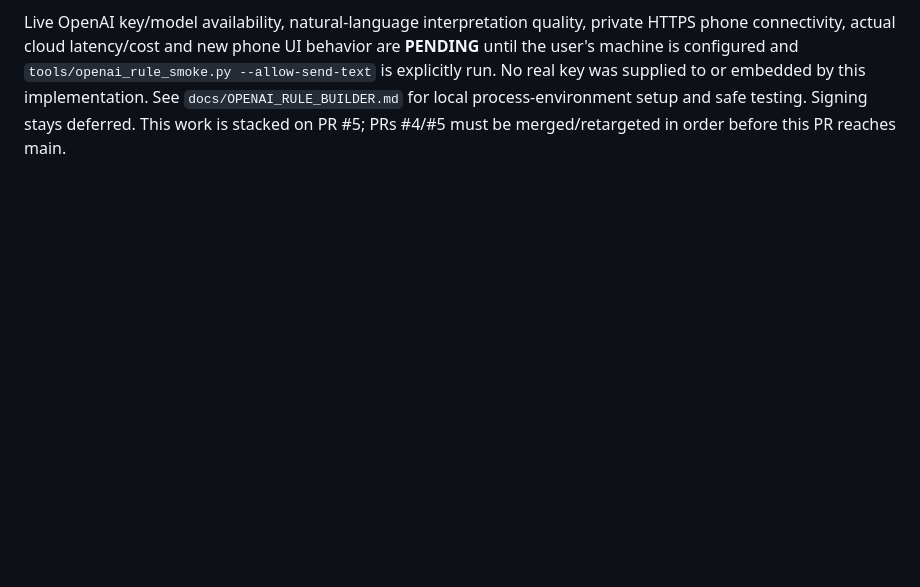
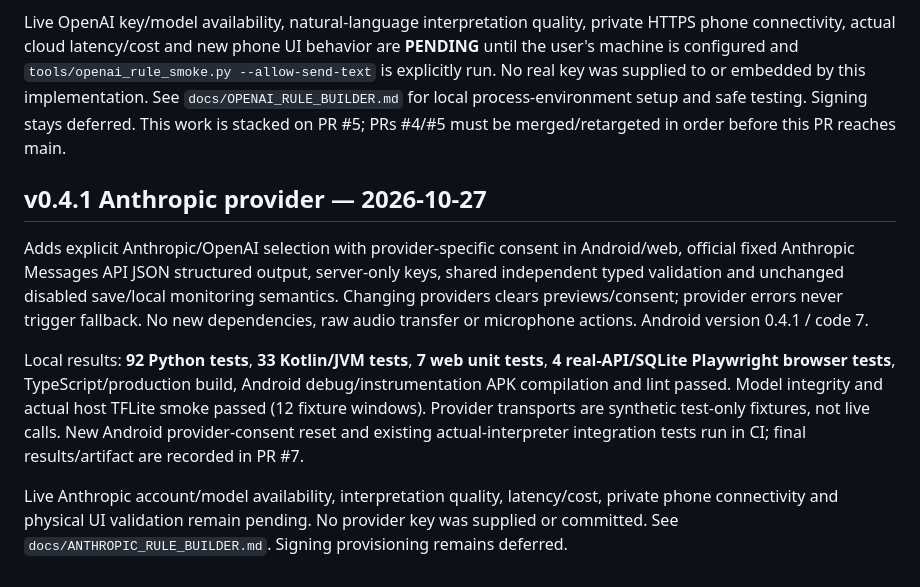
Before and after one commit to BSFEAL/aura, a Markdown page: VALIDATION.md, the part around the change. GitHub-like rendering; blank space fills up the shorter version.

Commit message:
Record Anthropic validation and remaining live-test limits

```diff
--- a/VALIDATION.md
+++ b/VALIDATION.md
@@ -77,3 +77,12 @@ Implements an opt-in OpenAI Responses planner on the local backend with authenti
 Local results: **69 Python tests**, **32 Kotlin/JVM tests**, **7 web unit tests**, **3 real-API browser integration tests**, TypeScript/production build, Android debug/instrumentation APK compilation and lint passed. Pinned model integrity and actual host LiteRT inference passed. The provider protocol/browser tests inject explicitly test-only HTTP fixtures; they are not live OpenAI calls or semantic-accuracy measurements. The new Android consent/preview/disabled-save UI test requires the CI emulator; results and final APK link are recorded in the PR. Local APK **28,737,445 bytes**, version name 0.4.0 / code 6 (toolchain-dependent).
 
 Live OpenAI key/model availability, natural-language interpretation quality, private HTTPS phone connectivity, actual cloud latency/cost and new phone UI behavior are **PENDING** until the user's machine is configured and `tools/openai_rule_smoke.py --allow-send-text` is explicitly run. No real key was supplied to or embedded by this implementation. See `docs/OPENAI_RULE_BUILDER.md` for local process-environment setup and safe testing. Signing stays deferred. This work is stacked on PR #5; PRs #4/#5 must be merged/retargeted in order before this PR reaches main.
+
+
+## v0.4.1 Anthropic provider — 2026-10-27
+
+Adds explicit Anthropic/OpenAI selection with provider-specific consent in Android/web, official fixed Anthropic Messages API JSON structured output, server-only keys, shared independent typed validation and unchanged disabled save/local monitoring semantics. Changing providers clears previews/consent; provider errors never trigger fallback. No new dependencies, raw audio transfer or microphone actions. Android version 0.4.1 / code 7.
+
+Local results: **92 Python tests**, **33 Kotlin/JVM tests**, **7 web unit tests**, **4 real-API/SQLite Playwright browser tests**, TypeScript/production build, Android debug/instrumentation APK compilation and lint passed. Model integrity and actual host TFLite smoke passed (12 fixture windows). Provider transports are synthetic test-only fixtures, not live calls. New Android provider-consent reset and existing actual-interpreter integration tests run in CI; final results/artifact are recorded in PR #7.
+
+Live Anthropic account/model availability, interpretation quality, latency/cost, private phone connectivity and physical UI validation remain pending. No provider key was supplied or committed. See `docs/ANTHROPIC_RULE_BUILDER.md`. Signing provisioning remains deferred.
```
